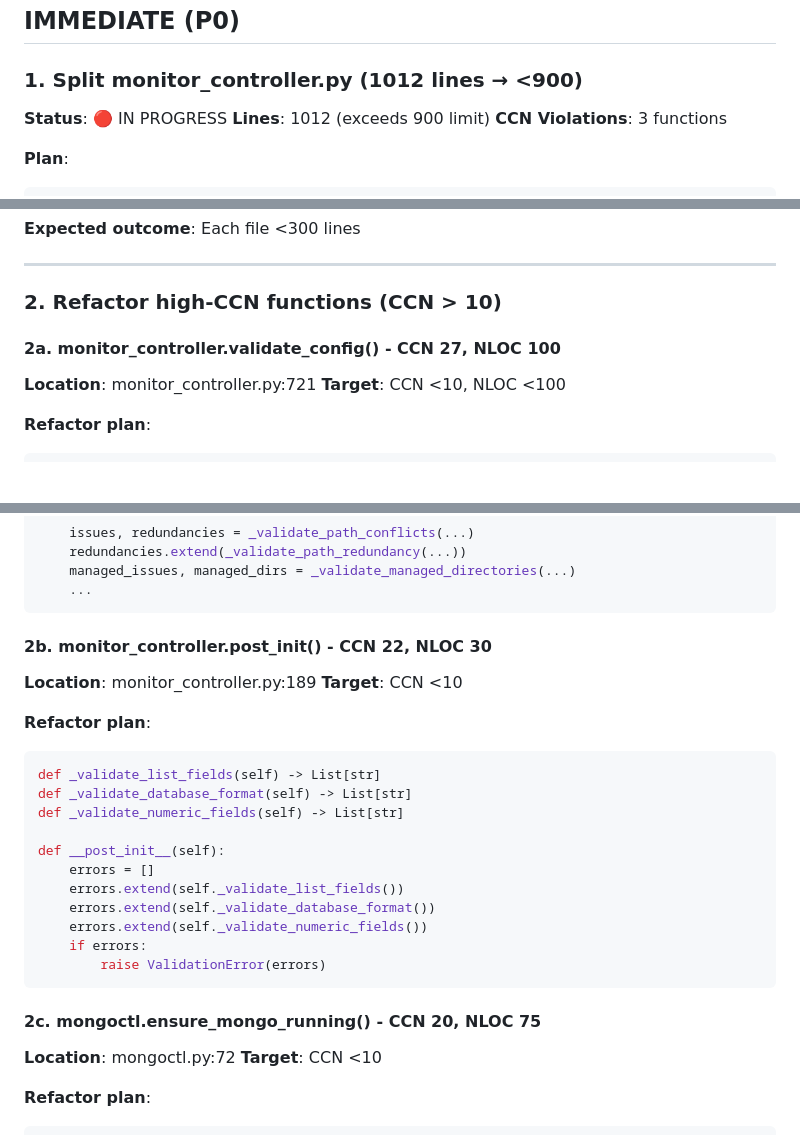
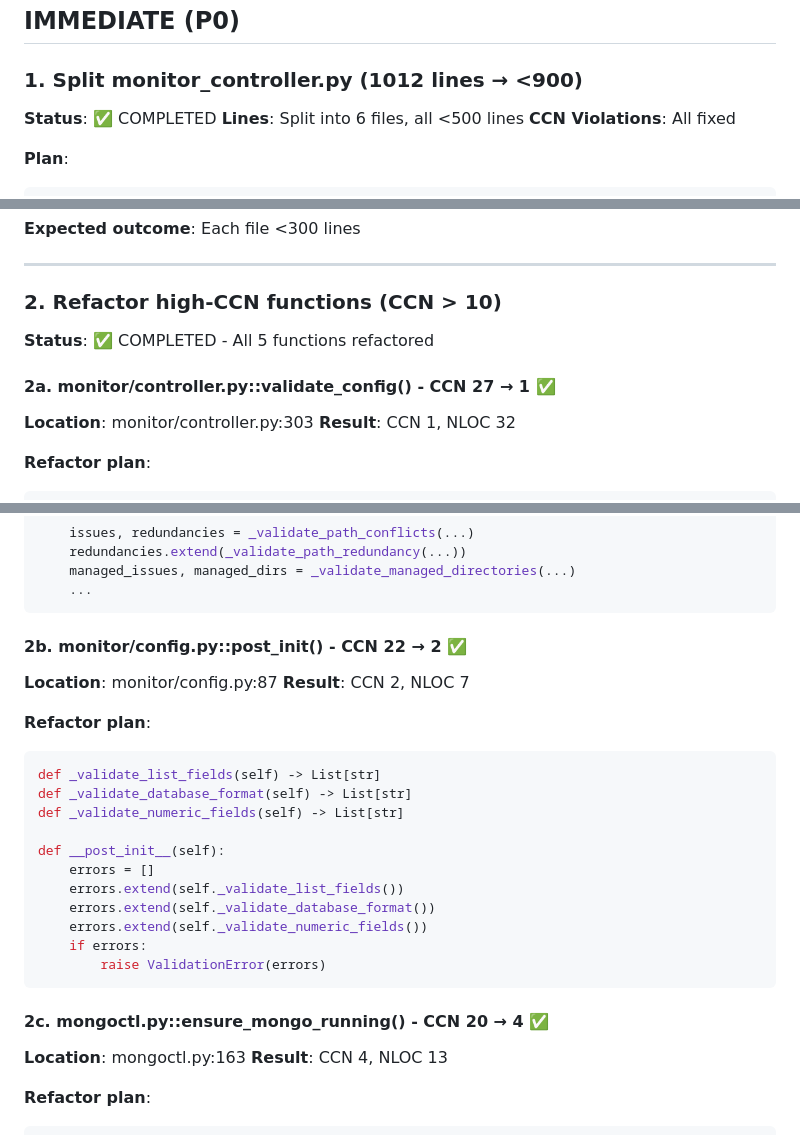
Before and after one commit to wawiesel/wks, a Markdown page: TODO.md, 3 parts joined by grey strips. Rendered like a GitHub page; blank space fills up the shorter version.

````diff
--- a/TODO.md
+++ b/TODO.md
@@ -5,9 +5,9 @@
 ## IMMEDIATE (P0)
 
 ### 1. Split monitor_controller.py (1012 lines → <900)
-**Status**: 🔴 IN PROGRESS
-**Lines**: 1012 (exceeds 900 limit)
-**CCN Violations**: 3 functions
+**Status**: ✅ COMPLETED
+**Lines**: Split into 6 files, all <500 lines
+**CCN Violations**: All fixed
 
 **Plan**:
 ```
@@ -32,10 +32,11 @@ wks/monitor/
 ---
 
 ### 2. Refactor high-CCN functions (CCN > 10)
+**Status**: ✅ COMPLETED - All 5 functions refactored
 
-#### 2a. monitor_controller.validate_config() - CCN 27, NLOC 100
-**Location**: monitor_controller.py:721
-**Target**: CCN <10, NLOC <100
+#### 2a. monitor/controller.py::validate_config() - CCN 27 → 1 ✅
+**Location**: monitor/controller.py:303
+**Result**: CCN 1, NLOC 32
 
 **Refactor plan**:
 ```python
@@ -57,9 +58,9 @@ def validate_config(config: dict) -> ConfigValidationResult:
     ...
 ```
 
-#### 2b. monitor_controller.__post_init__() - CCN 22, NLOC 30
-**Location**: monitor_controller.py:189
-**Target**: CCN <10
+#### 2b. monitor/config.py::__post_init__() - CCN 22 → 2 ✅
+**Location**: monitor/config.py:87
+**Result**: CCN 2, NLOC 7
 
 **Refactor plan**:
 ```python
@@ -76,9 +77,9 @@ def __post_init__(self):
         raise ValidationError(errors)
 ```
 
-#### 2c. mongoctl.ensure_mongo_running() - CCN 20, NLOC 75
-**Location**: mongoctl.py:72
-**Target**: CCN <10
+#### 2c. mongoctl.py::ensure_mongo_running() - CCN 20 → 4 ✅
+**Location**: mongoctl.py:163
+**Result**: CCN 4, NLOC 13
 
 **Refactor plan**:
 ```python
````
Also changed, not shown: other parts of TODO.md (+10 -8 lines).
